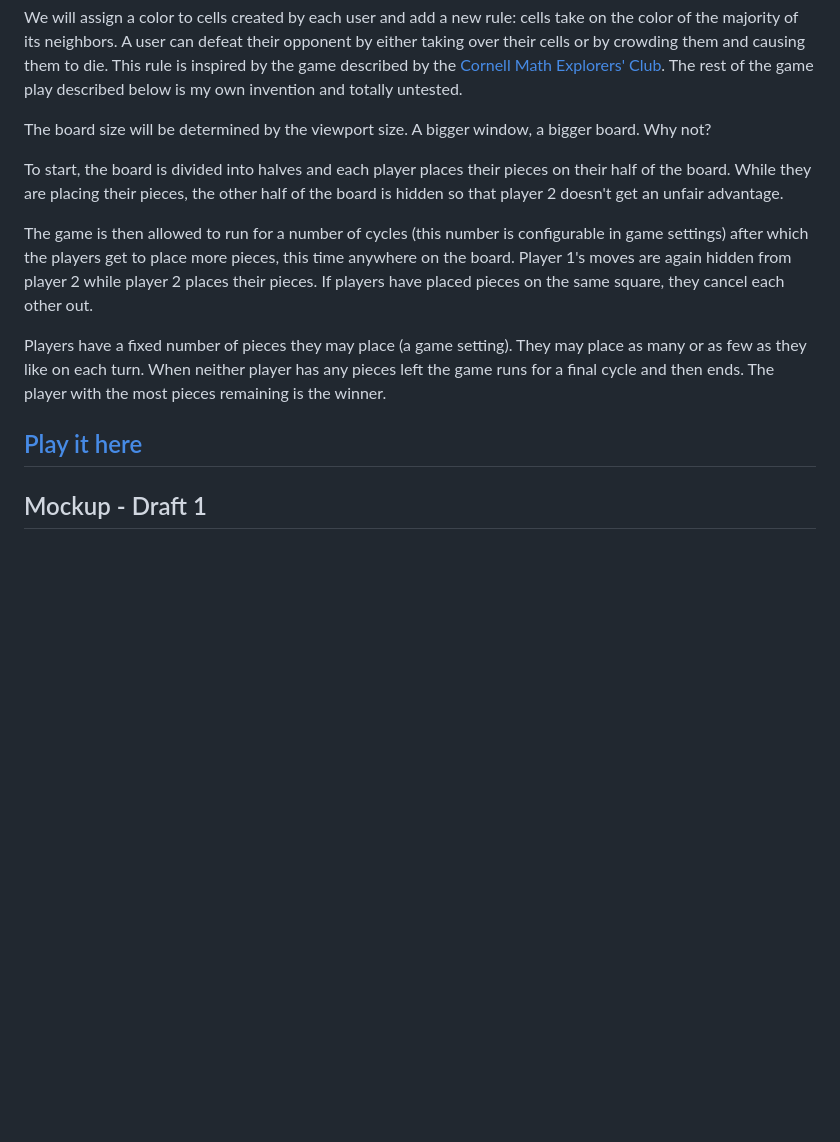
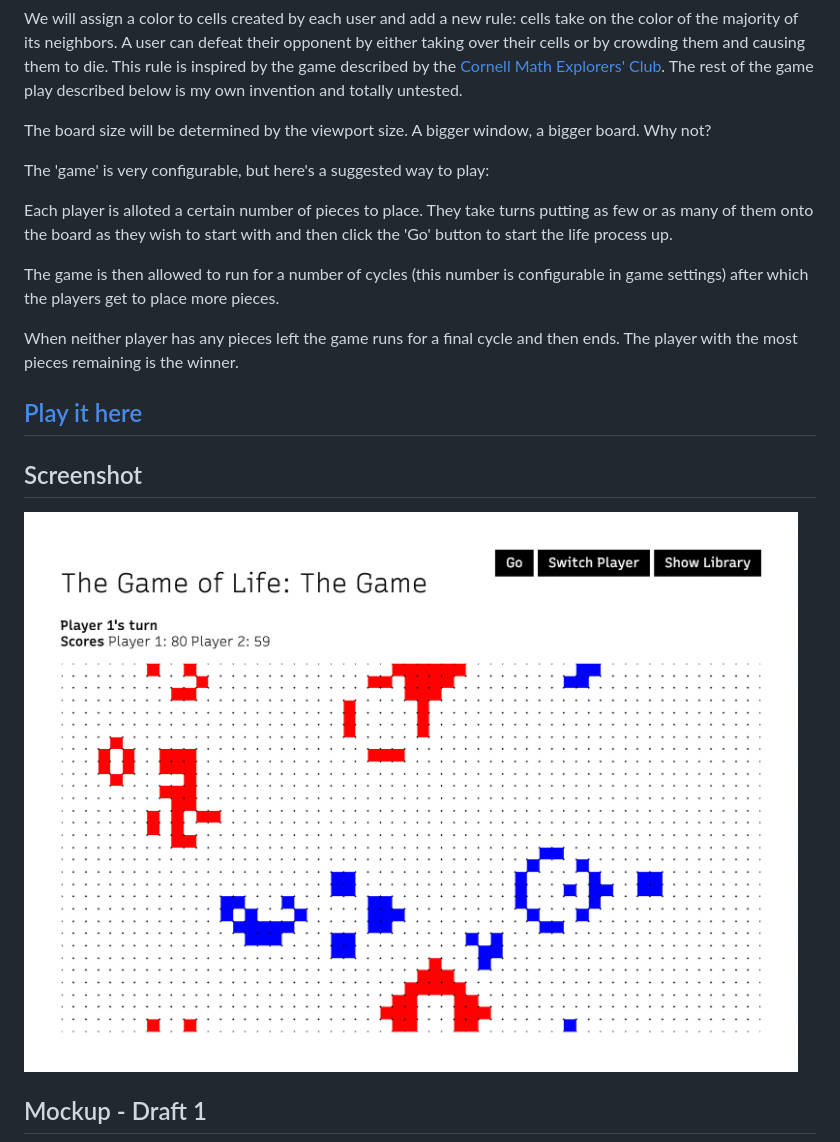
Before and after one commit to fraserpage/the-game-of-life-the-game, a Markdown page: README.md, the part around the change printed below. GitHub-like rendering; pictures changed too: docs/screenshot.png (added); blank space fills up the shorter version.

```diff
--- a/README.md
+++ b/README.md
@@ -19,13 +19,19 @@ We will assign a color to cells created by each user and add a new rule: cells t
 
 The board size will be determined by the viewport size. A bigger window, a bigger board. Why not?
 
-To start, the board is divided into halves and each player places their pieces on their half of the board. While they are placing their pieces, the other half of the board is hidden so that player 2 doesn't get an unfair advantage.
+The 'game' is very configurable, but here's a suggested way to play:
 
-The game is then allowed to run for a number of cycles (this number is configurable in game settings) after which the players get to place more pieces, this time anywhere on the board. Player 1's moves are again hidden from player 2 while player 2 places their pieces. If players have placed pieces on the same square, they cancel each other out.
+Each player is alloted a certain number of pieces to place. They take turns putting as few or as many of them onto the board as they wish to start with and then click the 'Go' button to start the life process up.
 
-Players have a fixed number of pieces they may place (a game setting). They may place as many or as few as they like on each turn. When neither player has any pieces left the game runs for a final cycle and then ends. The player with the most pieces remaining is the winner.
+The game is then allowed to run for a number of cycles (this number is configurable in game settings) after which the players get to place more pieces.
+
+When neither player has any pieces left the game runs for a final cycle and then ends. The player with the most pieces remaining is the winner.
 
 ## [Play it here](https://fraserpage.github.io/the-game-of-life-the-game/)
+
+## Screenshot
+<img src="docs/screenshot.png">
+
 
 ## Mockup - Draft 1
 <img src="docs/mockup.png">
```
Also changed, not shown: other parts of README.md (+2 -2 lines).
